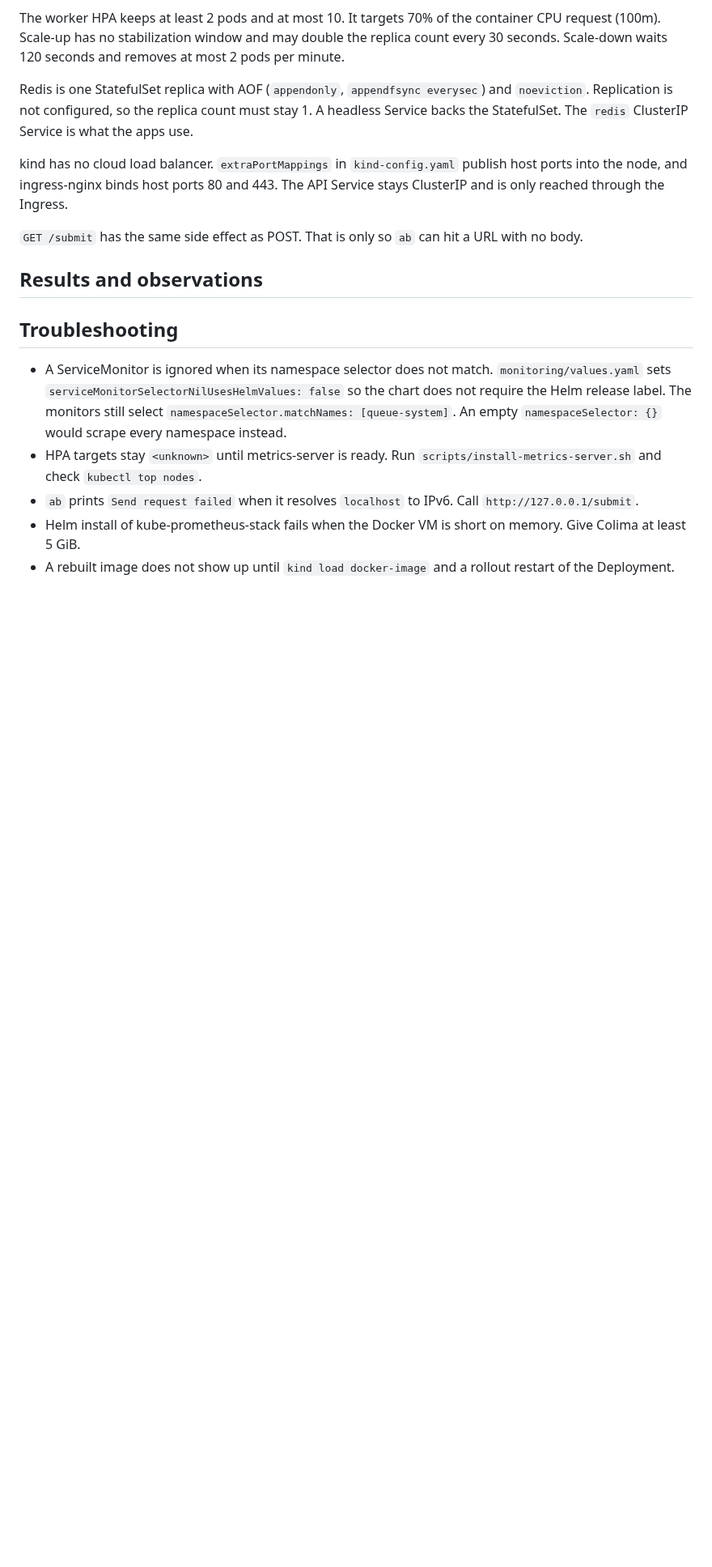
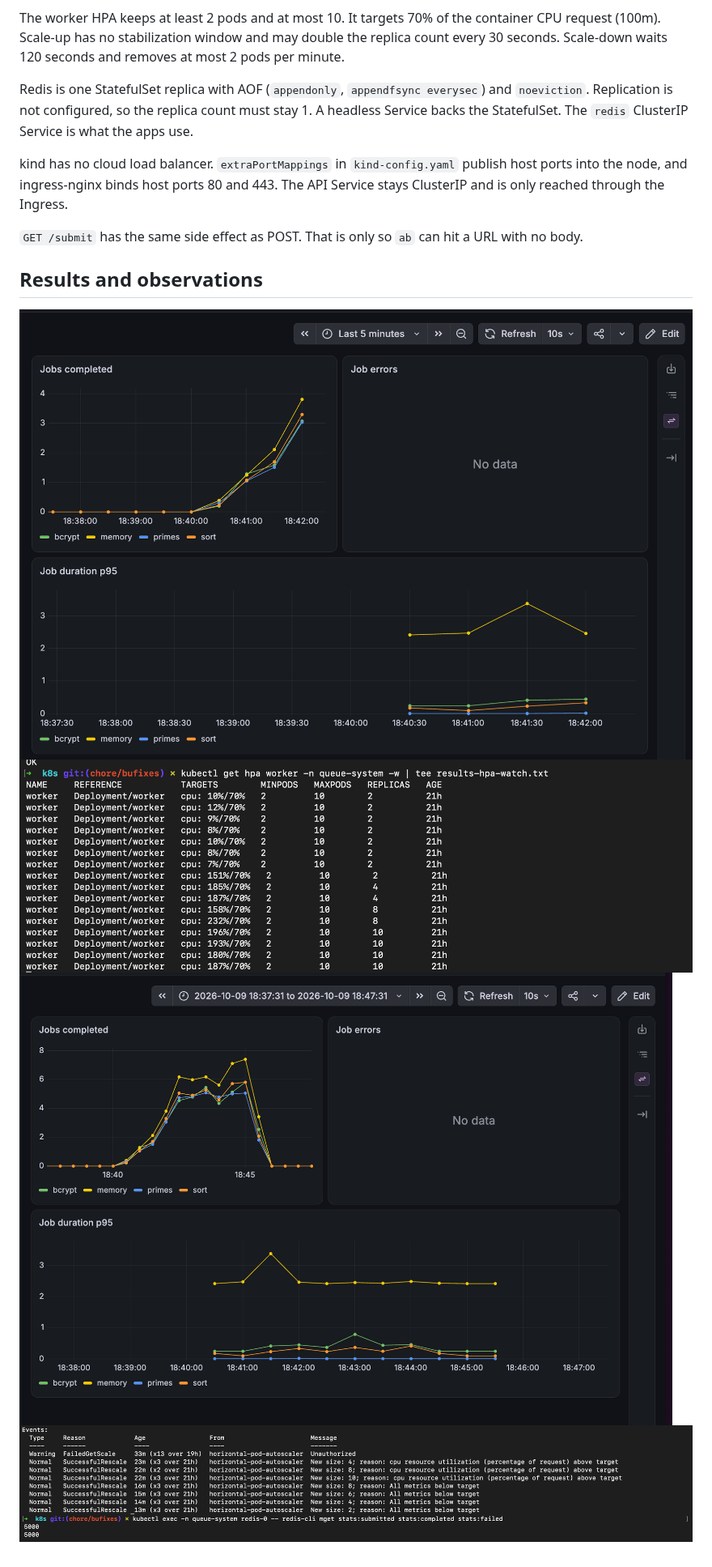
Before and after one commit to sambit-srcm/k8s-monitoring, a Markdown page: README.md, the part around one of its changes. Shown at 81% size. Drawn GitHub-style; pictures changed too: results/Screenshot 2026-10-09 at 18.42.27.png (added), results/Screenshot 2026-10-09 at 18.42.49.png (added), results/Screenshot 2026-10-09 at 19.03.38.png (added); blank space fills up the shorter version.

Commit message:
chore: Add stress test data

```diff
--- a/README.md
+++ b/README.md
@@ -121,20 +117,4 @@ kind has no cloud load balancer. `extraPortMappings` in `kind-config.yaml` publi
 
 ## Results and observations
 
-<!-- TODO(me): paste Grafana screenshot of the queue backlog during the stress test -->
-
-<!-- TODO(me): paste Grafana screenshot showing 10 worker pods -->
-
-<!-- TODO(me): paste Grafana screenshot after the HPA scales back down -->
-
-<!-- TODO(me): paste `kubectl describe hpa worker -n queue-system` events -->
-
-<!-- TODO(me): record ab requests per second, failed requests, and the peak worker replica count -->
-
-## Troubleshooting
-
-- A ServiceMonitor is ignored when its namespace selector does not match. `monitoring/values.yaml` sets `serviceMonitorSelectorNilUsesHelmValues: false` so the chart does not require the Helm release label. The monitors still select `namespaceSelector.matchNames: [queue-system]`. An empty `namespaceSelector: {}` would scrape every namespace instead.
-- HPA targets stay `<unknown>` until metrics-server is ready. Run `scripts/install-metrics-server.sh` and check `kubectl top nodes`.
-- `ab` prints `Send request failed` when it resolves `localhost` to IPv6. Call `http://127.0.0.1/submit`.
-- Helm install of kube-prometheus-stack fails when the Docker VM is short on memory. Give Colima at least 5 GiB.
-- A rebuilt image does not show up until `kind load docker-image` and a rollout restart of the Deployment.
+![alt text](<results/Screenshot 2026-10-09 at 18.42.27.png>) ![alt text](<results/Screenshot 2026-10-09 at 18.42.49.png>) ![alt text](<results/Screenshot 2026-10-09 at 19.03.38.png>) ![alt text](<results/Screenshot 2026-10-09 at 19.04.25.png>) ![alt text](<results/Screenshot 2026-10-09 at 19.04.40.png>)
```
Also changed, not shown: other parts of README.md (+0 -4 lines), 5 other files.
